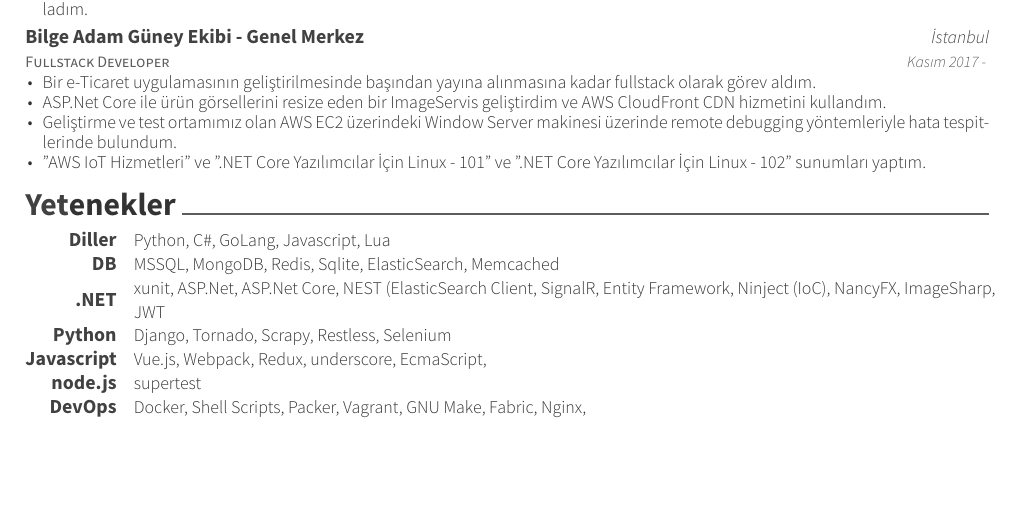
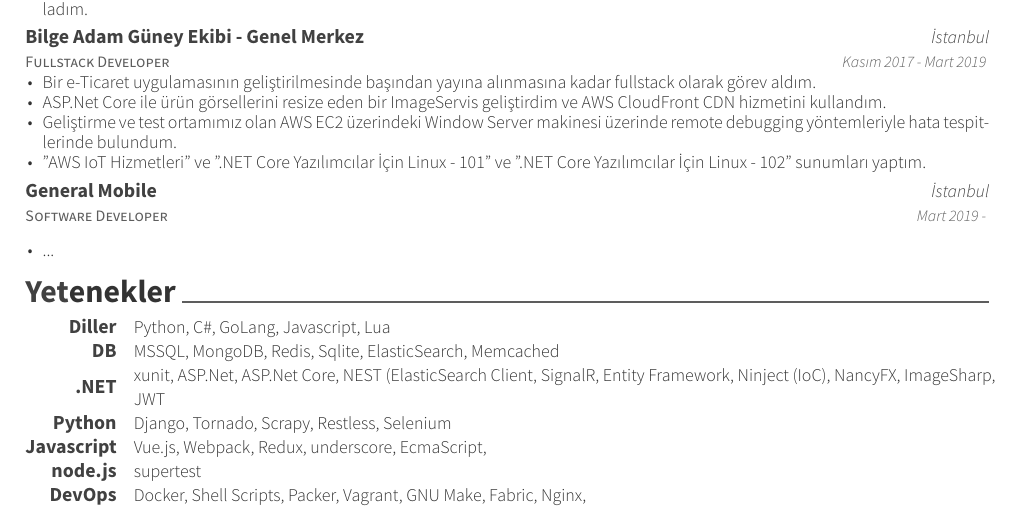
Before and after one commit to guneysus/cv, a LaTeX CV (resume.tex, which reads resume/experience.tex): part of page 1 of 2, cut so that both start at the same text, the shorter picture padded with empty space. Compiled offline with XeLaTeX.

Commit message:
Update experience.tex

```diff
--- a/resume/experience.tex
+++ b/resume/experience.tex
@@ -44,7 +44,7 @@
             \end{cvitems}
         }
 
-        \cventry{Fullstack Developer}{Bilge Adam Güney Ekibi - Genel Merkez}{İstanbul}{Kasım 2017 - }
+        \cventry{Fullstack Developer}{Bilge Adam Güney Ekibi - Genel Merkez}{İstanbul}{Kasım 2017 - Mart 2019 }
         {
             \begin{cvitems}
                 \item { Bir e-Ticaret uygulamasının geliştirilmesinde başından yayına alınmasına kadar fullstack olarak  görev aldım. }
@@ -54,4 +54,11 @@
             \end{cvitems}
         }
 
+        \cventry{Software Developer}{General Mobile}{İstanbul}{Mart 2019 - }
+        {
+            \begin{cvitems}
+                \item { ... }
+            \end{cvitems}
+        }
+
 \end{cventries}
```
